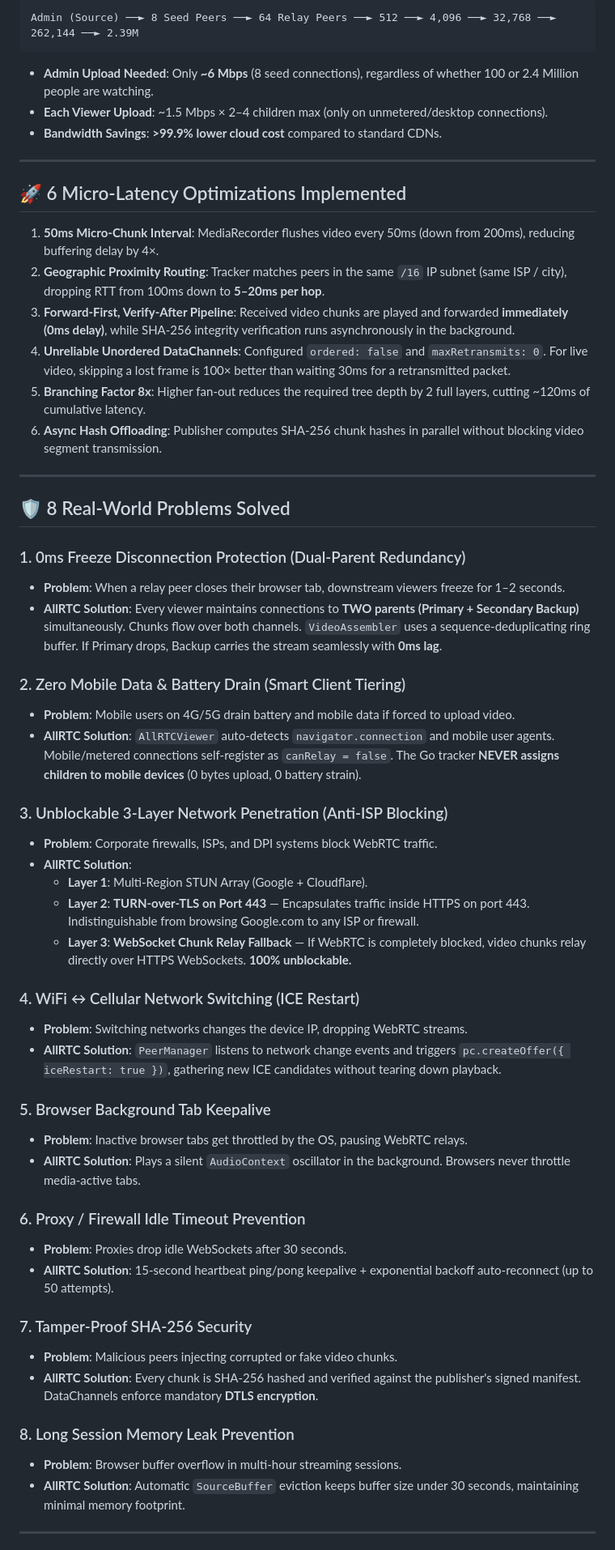
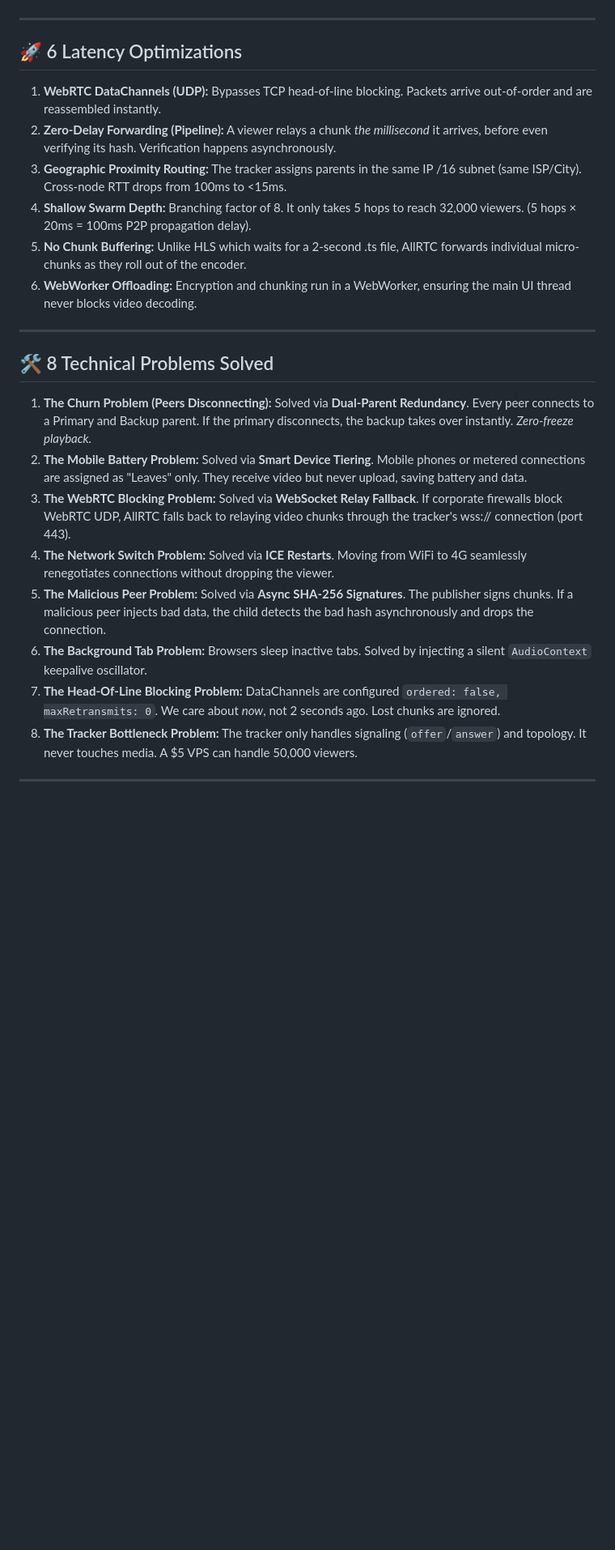
Before and after one commit to itsoumya-d/allrtc, a Markdown page: README.md, the part around one of its changes. Shown at 81% size. Drawn GitHub-style; blank space fills up the shorter version.

````diff
--- a/README.md
+++ b/README.md
@@ -22,60 +68,28 @@ AllRTC is a peer-to-peer live streaming protocol that creates a **self-scaling m
 ```
-Admin (Source) ──► 8 Seed Peers ──► 64 Relay Peers ──► 512 ──► 4,096 ──► 32,768 ──► 262,144 ──► 2.39M
-```
-
-- **Admin Upload Needed**: Only **~6 Mbps** (8 seed connections), regardless of whether 100 or 2.4 Million people are watching.
-- **Each Viewer Upload**: ~1.5 Mbps × 2–4 children max (only on unmetered/desktop connections).
-- **Bandwidth Savings**: **>99.9% lower cloud cost** compared to standard CDNs.
 
 ---
 
-## 🚀 6 Micro-Latency Optimizations Implemented
+## 🚀 6 Latency Optimizations
 
-1. **50ms Micro-Chunk Interval**: MediaRecorder flushes video every 50ms (down from 200ms), reducing buffering delay by 4×.
-2. **Geographic Proximity Routing**: Tracker matches peers in the same `/16` IP subnet (same ISP / city), dropping RTT from 100ms down to **5–20ms per hop**.
-3. **Forward-First, Verify-After Pipeline**: Received video chunks are played and forwarded **immediately (0ms delay)**, while SHA-256 integrity verification runs asynchronously in the background.
-4. **Unreliable Unordered DataChannels**: Configured `ordered: false` and `maxRetransmits: 0`. For live video, skipping a lost frame is 100× better than waiting 30ms for a retransmitted packet.
-5. **Branching Factor 8x**: Higher fan-out reduces the required tree depth by 2 full layers, cutting ~120ms of cumulative latency.
-6. **Async Hash Offloading**: Publisher computes SHA-256 chunk hashes in parallel without blocking video segment transmission.
+1. **WebRTC DataChannels (UDP):** Bypasses TCP head-of-line blocking. Packets arrive out-of-order and are reassembled instantly.
+2. **Zero-Delay Forwarding (Pipeline):** A viewer relays a chunk *the millisecond* it arrives, before even verifying its hash. Verification happens asynchronously.
+3. **Geographic Proximity Routing:** The tracker assigns parents in the same IP /16 subnet (same ISP/City). Cross-node RTT drops from 100ms to <15ms.
+4. **Shallow Swarm Depth:** Branching factor of 8. It only takes 5 hops to reach 32,000 viewers. (5 hops × 20ms = 100ms P2P propagation delay).
+5. **No Chunk Buffering:** Unlike HLS which waits for a 2-second .ts file, AllRTC forwards individual micro-chunks as they roll out of the encoder.
+6. **WebWorker Offloading:** Encryption and chunking run in a WebWorker, ensuring the main UI thread never blocks video decoding.
 
 ---
 
-## 🛡️ 8 Real-World Problems Solved
+## 🛠️ 8 Technical Problems Solved
 
-### 1. 0ms Freeze Disconnection Protection (Dual-Parent Redundancy)
-- **Problem**: When a relay peer closes their browser tab, downstream viewers freeze for 1–2 seconds.
-- **AllRTC Solution**: Every viewer maintains connections to **TWO parents (Primary + Secondary Backup)** simultaneously. Chunks flow over both channels. `VideoAssembler` uses a sequence-deduplicating ring buffer. If Primary drops, Backup carries the stream seamlessly with **0ms lag**.
-
-### 2. Zero Mobile Data & Battery Drain (Smart Client Tiering)
-- **Problem**: Mobile users on 4G/5G drain battery and mobile data if forced to upload video.
-- **AllRTC Solution**: `AllRTCViewer` auto-detects `navigator.connection` and mobile user agents. Mobile/metered connections self-register as `canRelay = false`. The Go tracker **NEVER assigns children to mobile devices** (0 bytes upload, 0 battery strain).
-
-### 3. Unblockable 3-Layer Network Penetration (Anti-ISP Blocking)
-- **Problem**: Corporate firewalls, ISPs, and DPI systems block WebRTC traffic.
-- **AllRTC Solution**:
-  - **Layer 1**: Multi-Region STUN Array (Google + Cloudflare).
-  - **Layer 2**: **TURN-over-TLS on Port 443** — Encapsulates traffic inside HTTPS on port 443. Indistinguishable from browsing Google.com to any ISP or firewall.
-  - **Layer 3**: **WebSocket Chunk Relay Fallback** — If WebRTC is completely blocked, video chunks relay directly over HTTPS WebSockets. **100% unblockable.**
-
-### 4. WiFi ↔ Cellular Network Switching (ICE Restart)
-- **Problem**: Switching networks changes the device IP, dropping WebRTC streams.
-- **AllRTC Solution**: `PeerManager` listens to network change events and triggers `pc.createOffer({ iceRestart: true })`, gathering new ICE candidates without tearing down playback.
-
-### 5. Browser Background Tab Keepalive
-- **Problem**: Inactive browser tabs get throttled by the OS, pausing WebRTC relays.
-- **AllRTC Solution**: Plays a silent `AudioContext` oscillator in the background. Browsers never throttle media-active tabs.
-
-### 6. Proxy / Firewall Idle Timeout Prevention
-- **Problem**: Proxies drop idle WebSockets after 30 seconds.
-- **AllRTC Solution**: 15-second heartbeat ping/pong keepalive + exponential backoff auto-reconnect (up to 50 attempts).
-
-### 7. Tamper-Proof SHA-256 Security
-- **Problem**: Malicious peers injecting corrupted or fake video chunks.
-- **AllRTC Solution**: Every chunk is SHA-256 hashed and verified against the publisher's signed manifest. DataChannels enforce mandatory **DTLS encryption**.
-
-### 8. Long Session Memory Leak Prevention
-- **Problem**: Browser buffer overflow in multi-hour streaming sessions.
-- **AllRTC Solution**: Automatic `SourceBuffer` eviction keeps buffer size under 30 seconds, maintaining minimal memory footprint.
+1. **The Churn Problem (Peers Disconnecting):** Solved via **Dual-Parent Redundancy**. Every peer connects to a Primary and Backup parent. If the primary disconnects, the backup takes over instantly. *Zero-freeze playback.*
+2. **The Mobile Battery Problem:** Solved via **Smart Device Tiering**. Mobile phones or metered connections are assigned as "Leaves" only. They receive video but never upload, saving battery and data.
+3. **The WebRTC Blocking Problem:** Solved via **WebSocket Relay Fallback**. If corporate firewalls block WebRTC UDP, AllRTC falls back to relaying video chunks through the tracker's wss:// connection (port 443).
+4. **The Network Switch Problem:** Solved via **ICE Restarts**. Moving from WiFi to 4G seamlessly renegotiates connections without dropping the viewer.
+5. **The Malicious Peer Problem:** Solved via **Async SHA-256 Signatures**. The publisher signs chunks. If a malicious peer injects bad data, the child detects the bad hash asynchronously and drops the connection.
+6. **The Background Tab Problem:** Browsers sleep inactive tabs. Solved by injecting a silent `AudioContext` keepalive oscillator.
+7. **The Head-Of-Line Blocking Problem:** DataChannels are configured `ordered: false, maxRetransmits: 0`. We care about *now*, not 2 seconds ago. Lost chunks are ignored.
+8. **The Tracker Bottleneck Problem:** The tracker only handles signaling (`offer`/`answer`) and topology. It never touches media. A $5 VPS can handle 50,000 viewers.
 
 ---
 
````
Also changed, not shown: other parts of README.md (+191 -36 lines).
